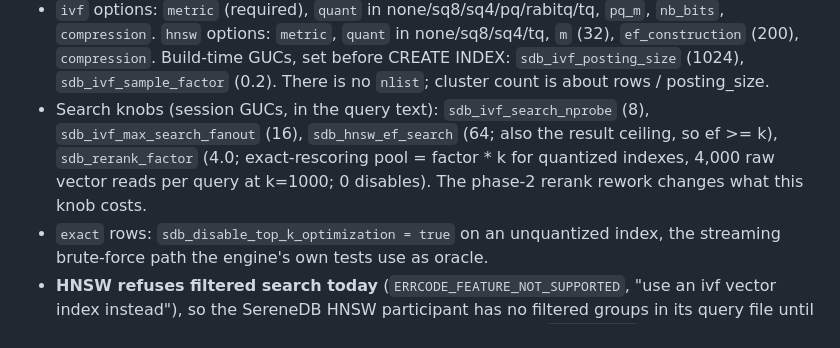
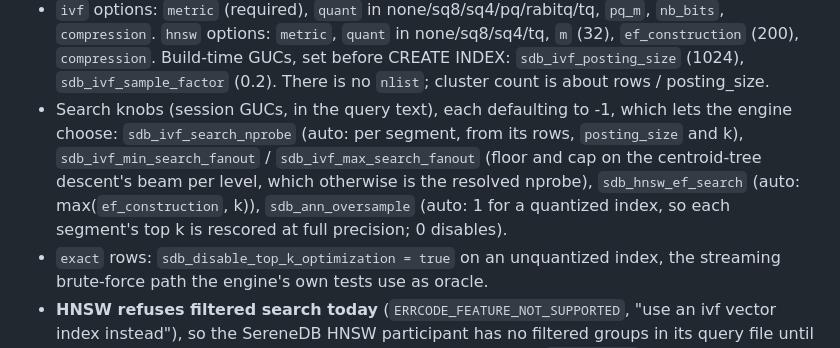
Before and after one commit to serenedb/vectorbench, a Markdown page: DESIGN.md, the part around the change. Drawn GitHub-style.

Commit message:
docs: serenedb search knobs default to auto
sdb_ivf_search_nprobe, sdb_hnsw_ef_search and sdb_ann_oversample all
default to -1 now. The IVF descent's beam follows the resolved nprobe,
with sdb_ivf_min_search_fanout and sdb_ivf_max_search_fanout as optional
floor and cap. The oversample default rescores any quantized index at 1,
not 3. sdb_rerank_factor is long gone.

```diff
--- a/DESIGN.md
+++ b/DESIGN.md
@@ -407,10 +407,11 @@ VACUUM (REFRESH_TABLE items); VACUUM (COMPACT_TABLE items);      -- then wait un
   `compression`. `hnsw` options: `metric`, `quant` in none/sq8/sq4/tq, `m` (32), `ef_construction`
   (200), `compression`. Build-time GUCs, set before CREATE INDEX: `sdb_ivf_posting_size` (1024),
   `sdb_ivf_sample_factor` (0.2). There is no `nlist`; cluster count is about rows / posting_size.
-- Search knobs (session GUCs, in the query text): `sdb_ivf_search_nprobe` (8),
-  `sdb_ivf_max_search_fanout` (16), `sdb_hnsw_ef_search` (64; also the result ceiling, so ef >= k),
-  `sdb_rerank_factor` (4.0; exact-rescoring pool = factor * k for quantized indexes, 4,000 raw vector
-  reads per query at k=1000; 0 disables). The phase-2 rerank rework changes what this knob costs.
+- Search knobs (session GUCs, in the query text), each defaulting to -1, which lets the engine
+  choose: `sdb_ivf_search_nprobe` (auto: per segment, from its rows, `posting_size` and k),
+  `sdb_ivf_min_search_fanout` / `sdb_ivf_max_search_fanout` (floor and cap on the centroid-tree
+  descent's beam per level, which otherwise is the resolved nprobe), `sdb_hnsw_ef_search` (auto: max(`ef_construction`, k)), `sdb_ann_oversample` (auto: 1 for a
+  quantized index, so each segment's top k is rescored at full precision; 0 disables).
 - `exact` rows: `sdb_disable_top_k_optimization = true` on an unquantized index, the streaming
   brute-force path the engine's own tests use as oracle.
 - **HNSW refuses filtered search today** (`ERRCODE_FEATURE_NOT_SUPPORTED`, "use an ivf vector index
```
Also changed, not shown: docs/knobs.md (+1 -1 lines).
